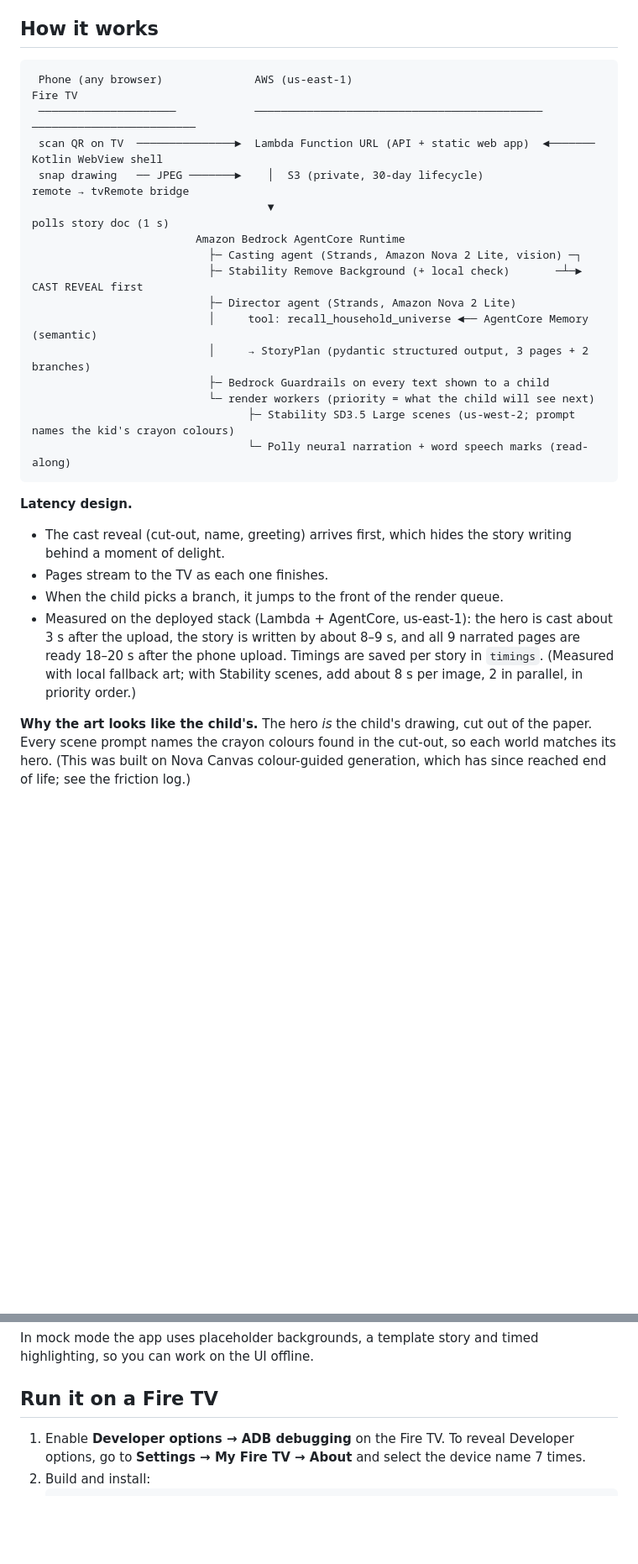
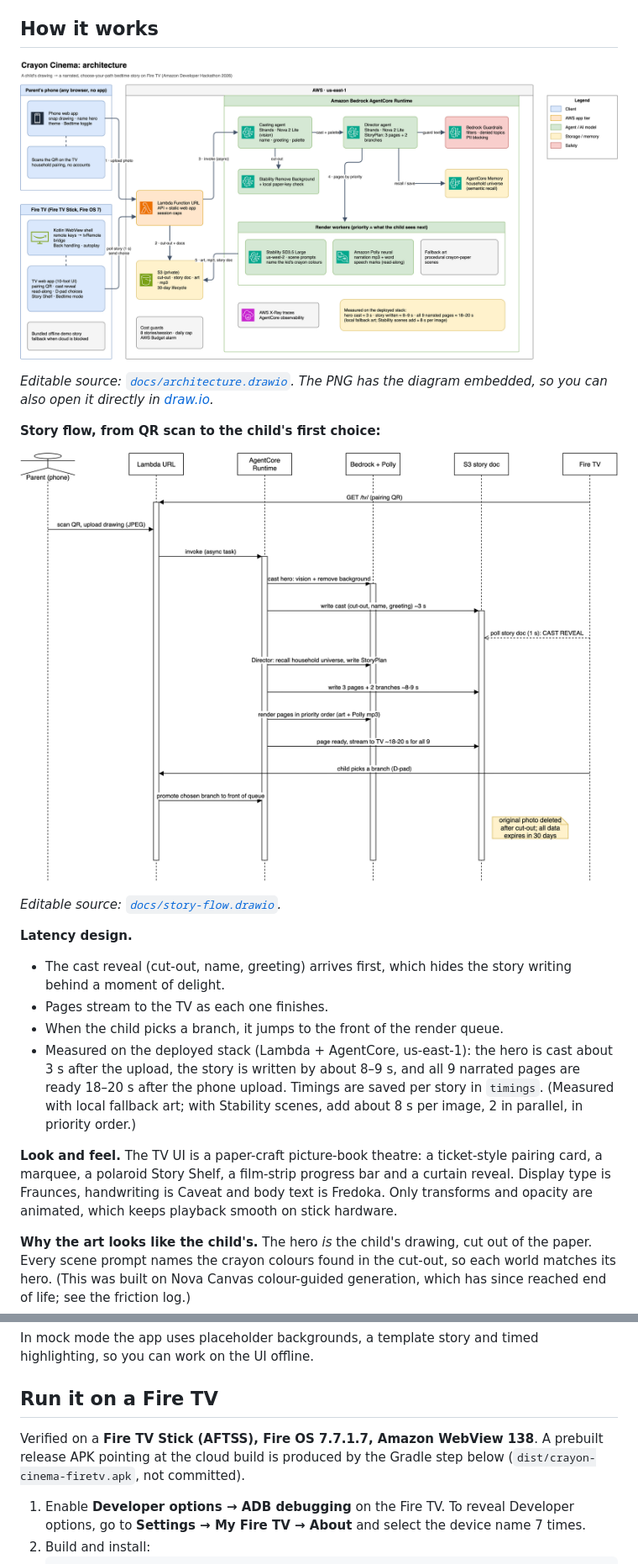
Before and after one commit to mahanteshimath/aws-hackathon-devpost, a Markdown page: README.md, 2 parts joined by grey strips. Shown at 84% size. GitHub-like rendering; pictures changed too: docs/architecture.drawio.png (added), docs/story-flow.drawio.png (added); blank space fills up the shorter version.

Commit message:
Add architecture diagrams, pitch video, and Fire TV viewport fix

````diff
--- a/README.md
+++ b/README.md
@@ -21,29 +24,23 @@ Screen time at bedtime usually means passive watching. Crayon Cinema turns the b
 
 ## How it works
 
-```
- Phone (any browser)              AWS (us-east-1)                                       Fire TV
- ─────────────────────            ────────────────────────────────────────────          ─────────────────────────
- scan QR on TV  ───────────────►  Lambda Function URL (API + static web app)  ◄───────  Kotlin WebView shell
- snap drawing   ── JPEG ───────►    │  S3 (private, 30-day lifecycle)                    remote → tvRemote bridge
-                                    ▼                                                    polls story doc (1 s)
-                         Amazon Bedrock AgentCore Runtime
-                           ├─ Casting agent (Strands, Amazon Nova 2 Lite, vision) ─┐
-                           ├─ Stability Remove Background (+ local check)       ─┴─► CAST REVEAL first
-                           ├─ Director agent (Strands, Amazon Nova 2 Lite)
-                           │     tool: recall_household_universe ◄── AgentCore Memory (semantic)
-                           │     → StoryPlan (pydantic structured output, 3 pages + 2 branches)
-                           ├─ Bedrock Guardrails on every text shown to a child
-                           └─ render workers (priority = what the child will see next)
-                                 ├─ Stability SD3.5 Large scenes (us-west-2; prompt names the kid's crayon colours)
-                                 └─ Polly neural narration + word speech marks (read-along)
-```
+![Crayon Cinema architecture](docs/architecture.drawio.png)
+
+*Editable source: [`docs/architecture.drawio`](docs/architecture.drawio). The PNG has the diagram embedded, so you can also open it directly in [draw.io](https://app.diagrams.net).*
+
+**Story flow, from QR scan to the child's first choice:**
+
+![Story flow sequence diagram](docs/story-flow.drawio.png)
+
+*Editable source: [`docs/story-flow.drawio`](docs/story-flow.drawio).*
 
 **Latency design.**
 - The cast reveal (cut-out, name, greeting) arrives first, which hides the story writing behind a moment of delight.
 - Pages stream to the TV as each one finishes.
 - When the child picks a branch, it jumps to the front of the render queue.
 - Measured on the deployed stack (Lambda + AgentCore, us-east-1): the hero is cast about 3 s after the upload, the story is written by about 8–9 s, and all 9 narrated pages are ready 18–20 s after the phone upload. Timings are saved per story in `timings`. (Measured with local fallback art; with Stability scenes, add about 8 s per image, 2 in parallel, in priority order.)
+
+**Look and feel.** The TV UI is a paper-craft picture-book theatre: a ticket-style pairing card, a marquee, a polaroid Story Shelf, a film-strip progress bar and a curtain reveal. Display type is Fraunces, handwriting is Caveat and body text is Fredoka. Only transforms and opacity are animated, which keeps playback smooth on stick hardware.
 
 **Why the art looks like the child's.** The hero *is* the child's drawing, cut out of the paper. Every scene prompt names the crayon colours found in the cut-out, so each world matches its hero. (This was built on Nova Canvas colour-guided generation, which has since reached end of life; see the friction log.)
 
@@ -76,6 +74,8 @@ Open the TV URL in a desktop browser (arrow keys and Enter act as the remote). S
 In mock mode the app uses placeholder backgrounds, a template story and timed highlighting, so you can work on the UI offline.
 
 ## Run it on a Fire TV
+
+Verified on a **Fire TV Stick (AFTSS), Fire OS 7.7.1.7, Amazon WebView 138**. A prebuilt release APK pointing at the cloud build is produced by the Gradle step below (`dist/crayon-cinema-firetv.apk`, not committed).
 
 1. Enable **Developer options → ADB debugging** on the Fire TV. To reveal Developer options, go to **Settings → My Fire TV → About** and select the device name 7 times.
 2. Build and install:
````
Also changed, not shown: other parts of README.md (+17 -4 lines), docs/media/crayon-cinema-pitch.jpg (added), docs/store/devpost-thumb-1200x800.png (added), 5 other files.
